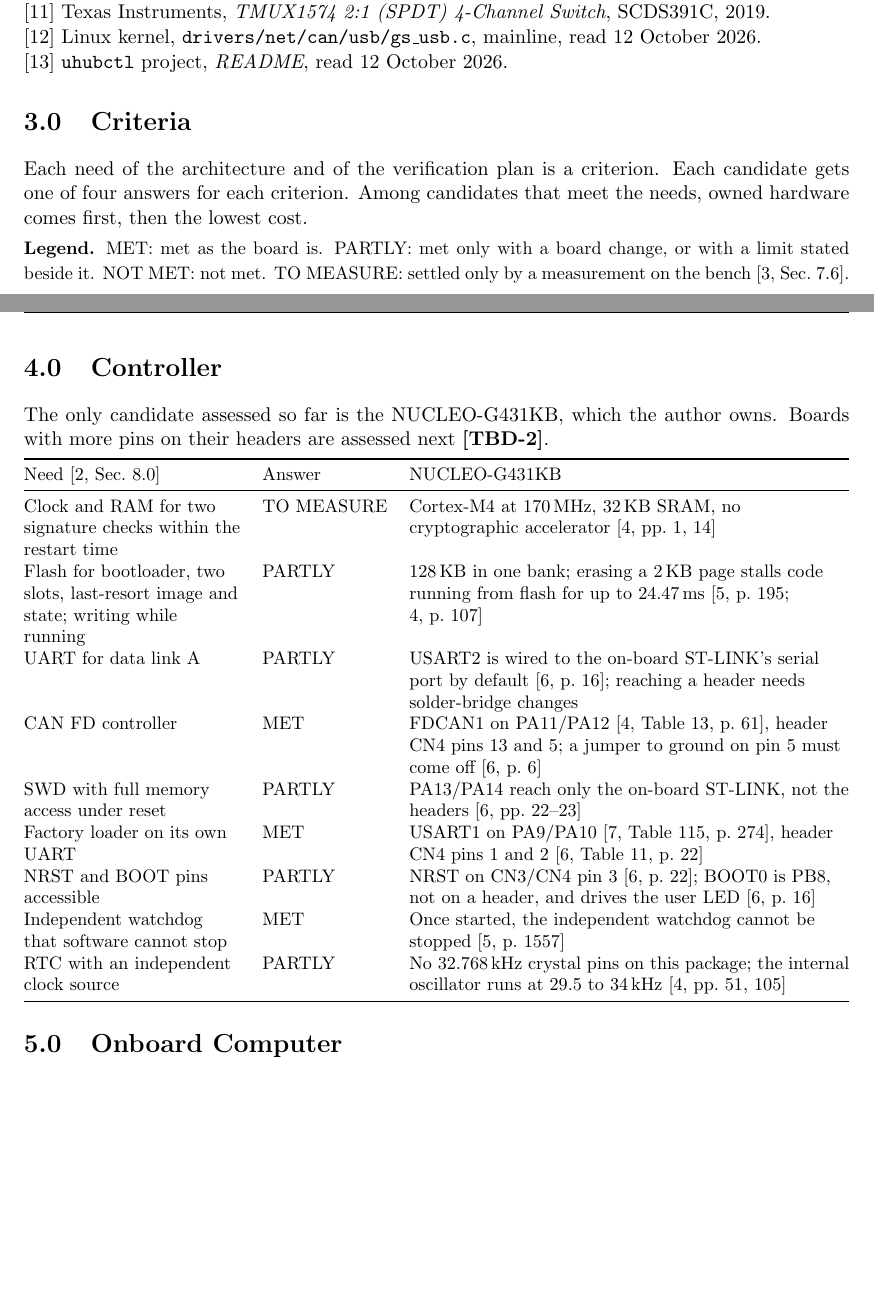
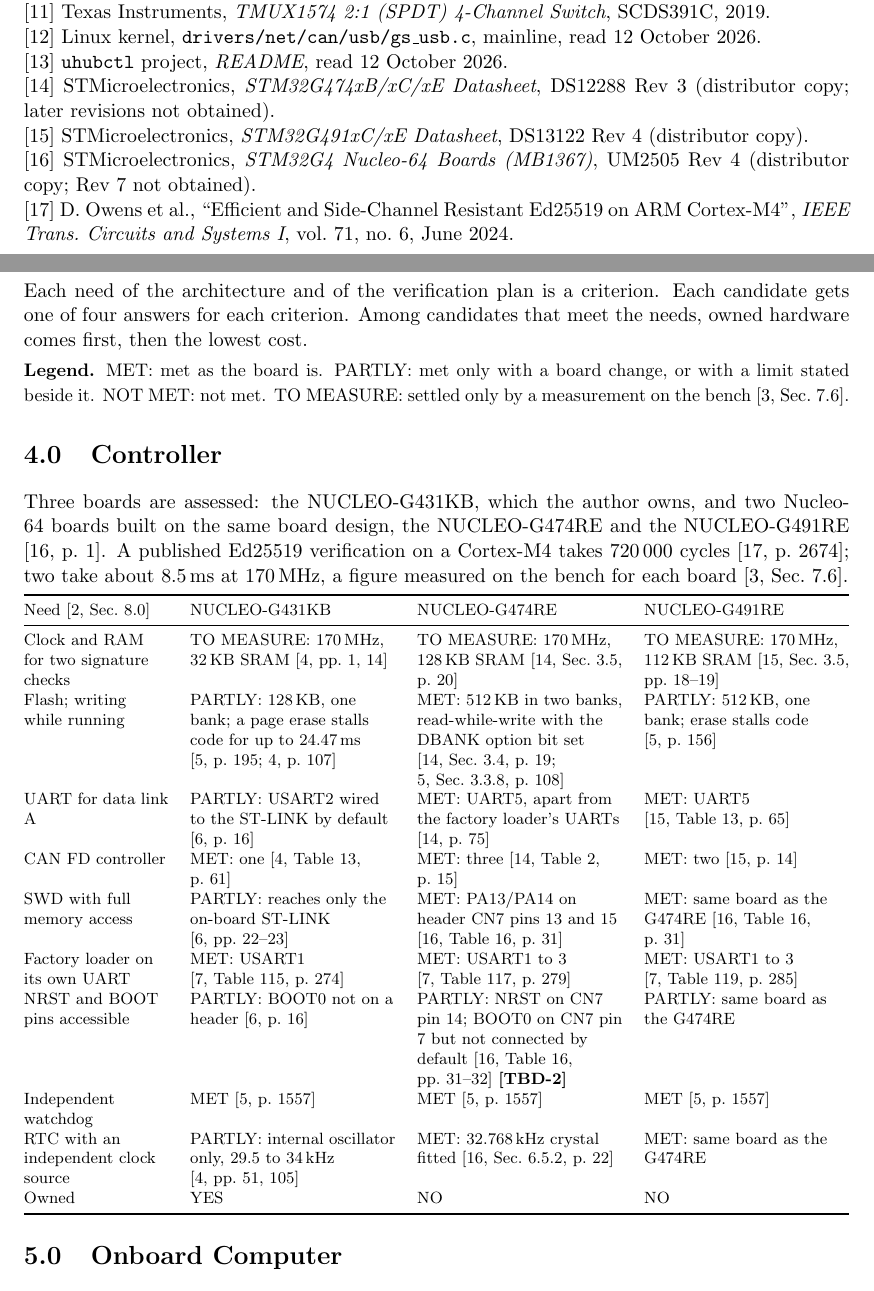
Before and after one commit to Tocki28/fail-safe-in-orbit-reprogramming, a LaTeX document (docs/hardware-trade-study/main.tex): two parts of pages 1 and 2 of 4, joined at a grey line, cut so that both start at the same text, the shorter picture padded with empty space. Compiled offline with pdfLaTeX.

Commit message:
Hardware Trade Study 4.0: three controller boards compared
NUCLEO-G431KB (owned) against NUCLEO-G474RE and NUCLEO-G491RE. The
G474RE is proposed for the full bench: dual-bank flash with
read-while-write, SWD and NRST on its headers, a 32.768 kHz crystal.
Published Ed25519 verify time on a Cortex-M4 added (Owens et al. 2024).

Co-Authored-By: Claude Opus 5.5 <noreply@anthropic.com>

```diff
--- a/docs/hardware-trade-study/main.tex
+++ b/docs/hardware-trade-study/main.tex
@@ -117,6 +117,19 @@
 
 \noindent [13] \texttt{uhubctl} project, \emph{README}, read 12 October 2026.
 
+\noindent [14] STMicroelectronics, \emph{STM32G474xB/xC/xE Datasheet}, DS12288
+Rev~3 (distributor copy; later revisions not obtained).
+
+\noindent [15] STMicroelectronics, \emph{STM32G491xC/xE Datasheet}, DS13122
+Rev~4 (distributor copy).
+
+\noindent [16] STMicroelectronics, \emph{STM32G4 Nucleo-64 Boards (MB1367)},
+UM2505 Rev~4 (distributor copy; Rev~7 not obtained).
+
+\noindent [17] D.~Owens et al., ``Efficient and Side-Channel Resistant Ed25519
+on ARM Cortex-M4'', \emph{IEEE Trans.\ Circuits and Systems~I}, vol.~71,
+no.~6, June 2024.
+
 % ===========================================================================
 \section{Criteria}
 Each need of the architecture and of the verification plan is a criterion.
@@ -130,23 +143,27 @@
 
 % ===========================================================================
 \section{Controller}
-The only candidate assessed so far is the NUCLEO-G431KB, which the author owns.
-Boards with more pins on their headers are assessed next \tbd{boards}.
+Three boards are assessed: the NUCLEO-G431KB, which the author owns, and two
+Nucleo-64 boards built on the same board design, the NUCLEO-G474RE and the
+NUCLEO-G491RE [16,~p.~1]. A published Ed25519 verification on a Cortex-M4
+takes 720\,000 cycles [17,~p.~2674]; two take about 8.5\,ms at 170\,MHz, a
+figure measured on the bench for each board [3,~Sec.~7.6].
 
 \smallskip
-{\small\noindent\begin{tabularx}{\textwidth}{@{}>{\raggedright\arraybackslash}p{4.2cm}l>{\raggedright\arraybackslash}X@{}}
+{\footnotesize\noindent\begin{tabularx}{\textwidth}{@{}>{\raggedright\arraybackslash}p{2.8cm}>{\raggedright\arraybackslash}X>{\raggedright\arraybackslash}X>{\raggedright\arraybackslash}X@{}}
 \toprule
-Need [2,~Sec.~8.0] & Answer & NUCLEO-G431KB \\
+Need [2,~Sec.~8.0] & NUCLEO-G431KB & NUCLEO-G474RE & NUCLEO-G491RE \\
 \midrule
-Clock and RAM for two signature checks within the restart time & TO MEASURE & Cortex-M4 at 170\,MHz, 32\,KB SRAM, no cryptographic accelerator [4,~pp.~1, 14] \\
-Flash for bootloader, two slots, last-resort image and state; writing while running & PARTLY & 128\,KB in one bank; erasing a 2\,KB page stalls code running from flash for up to 24.47\,ms [5,~p.~195; 4,~p.~107] \\
-UART for data link A & PARTLY & USART2 is wired to the on-board ST-LINK's serial port by default [6,~p.~16]; reaching a header needs solder-bridge changes \\
-CAN FD controller & MET & FDCAN1 on PA11/PA12 [4,~Table~13, p.~61], header CN4 pins 13 and 5; a jumper to ground on pin 5 must come off [6,~p.~6] \\
-SWD with full memory access under reset & PARTLY & PA13/PA14 reach only the on-board ST-LINK, not the headers [6,~pp.~22--23] \\
-Factory loader on its own UART & MET & USART1 on PA9/PA10 [7,~Table~115, p.~274], header CN4 pins 1 and 2 [6,~Table~11, p.~22] \\
-NRST and BOOT pins accessible & PARTLY & NRST on CN3/CN4 pin 3 [6,~p.~22]; BOOT0 is PB8, not on a header, and drives the user LED [6,~p.~16] \\
-Independent watchdog that software cannot stop & MET & Once started, the independent watchdog cannot be stopped [5,~p.~1557] \\
-RTC with an independent clock source & PARTLY & No 32.768\,kHz crystal pins on this package; the internal oscillator runs at 29.5 to 34\,kHz [4,~pp.~51, 105] \\
+Clock and RAM for two signature checks & TO MEASURE: 170\,MHz, 32\,KB SRAM [4,~pp.~1, 14] & TO MEASURE: 170\,MHz, 128\,KB SRAM [14,~Sec.~3.5, p.~20] & TO MEASURE: 170\,MHz, 112\,KB SRAM [15,~Sec.~3.5, pp.~18--19] \\
+Flash; writing while running & PARTLY: 128\,KB, one bank; a page erase stalls code for up to 24.47\,ms [5,~p.~195; 4,~p.~107] & MET: 512\,KB in two banks, read-while-write with the DBANK option bit set [14,~Sec.~3.4, p.~19; 5,~Sec.~3.3.8, p.~108] & PARTLY: 512\,KB, one bank; erase stalls code [5,~p.~156] \\
+UART for data link A & PARTLY: USART2 wired to the ST-LINK by default [6,~p.~16] & MET: UART5, apart from the factory loader's UARTs [14,~p.~75] & MET: UART5 [15,~Table~13, p.~65] \\
+CAN FD controller & MET: one [4,~Table~13, p.~61] & MET: three [14,~Table~2, p.~15] & MET: two [15,~p.~14] \\
+SWD with full memory access & PARTLY: reaches only the on-board ST-LINK [6,~pp.~22--23] & MET: PA13/PA14 on header CN7 pins 13 and 15 [16,~Table~16, p.~31] & MET: same board as the G474RE [16,~Table~16, p.~31] \\
+Factory loader on its own UART & MET: USART1 [7,~Table~115, p.~274] & MET: USART1 to 3 [7,~Table~117, p.~279] & MET: USART1 to 3 [7,~Table~119, p.~285] \\
+NRST and BOOT pins accessible & PARTLY: BOOT0 not on a header [6,~p.~16] & PARTLY: NRST on CN7 pin 14; BOOT0 on CN7 pin 7 but not connected by default [16,~Table~16, pp.~31--32] \tbd{boot0} & PARTLY: same board as the G474RE \\
+Independent watchdog & MET [5,~p.~1557] & MET [5,~p.~1557] & MET [5,~p.~1557] \\
+RTC with an independent clock source & PARTLY: internal oscillator only, 29.5 to 34\,kHz [4,~pp.~51, 105] & MET: 32.768\,kHz crystal fitted [16,~Sec.~6.5.2, p.~22] & MET: same board as the G474RE \\
+Owned & YES & NO & NO \\
 \bottomrule
 \end{tabularx}}
 
@@ -249,4 +268,3 @@
 The values below are not yet known.
 \begin{description}
 \tbditem{ref}{Project name and document reference.}
-\tbditem{boards}{Controller boards with more pins on their headers, assessed
```
Also changed, not shown: docs/hardware-trade-study/Hardware-Trade-Study_Fail-Safe-In-Orbit-Reprogramming_Iss1_Rev0_DRAFT.pdf, docs/hardware-trade-study/main.tex (12 more changed lines).
